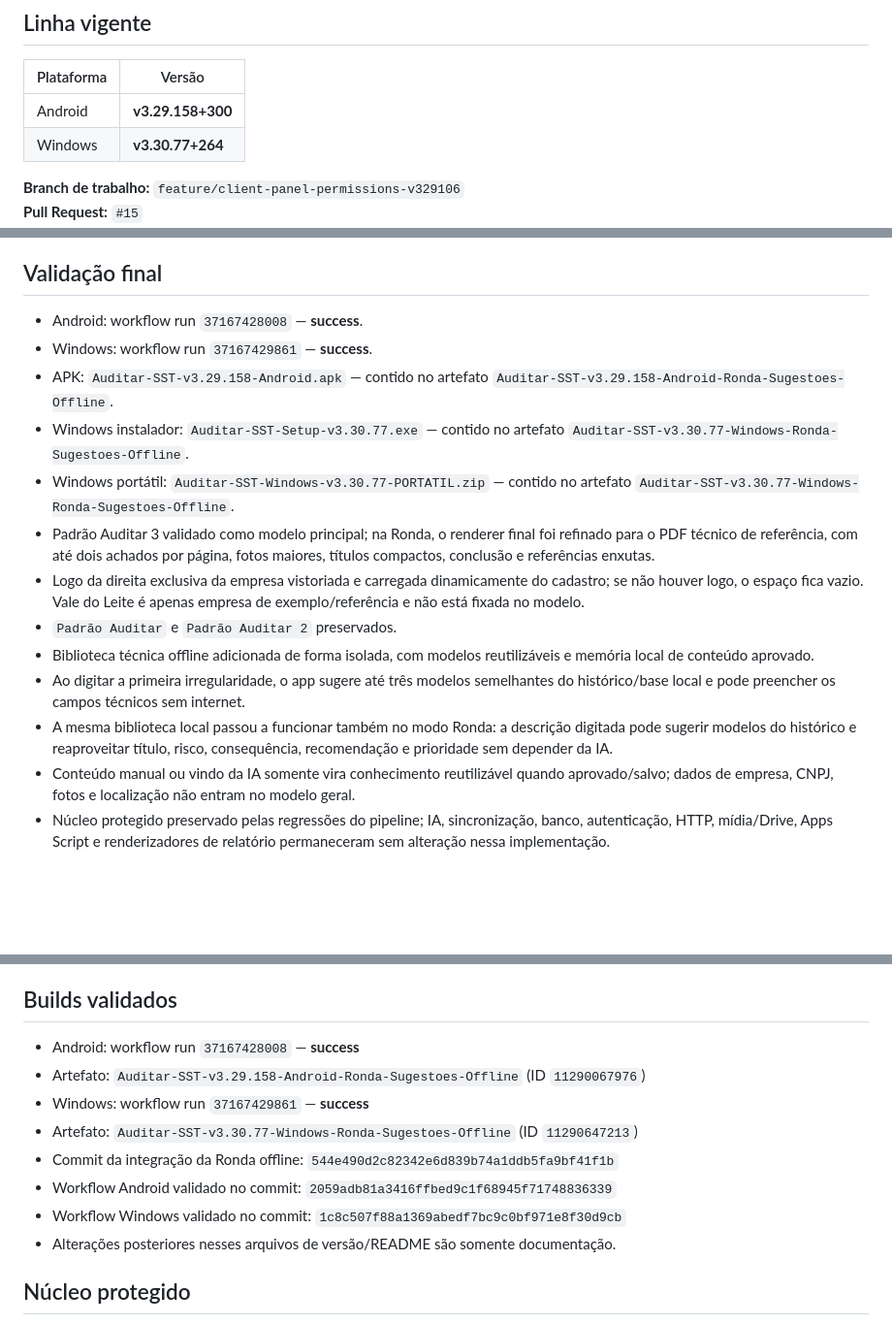
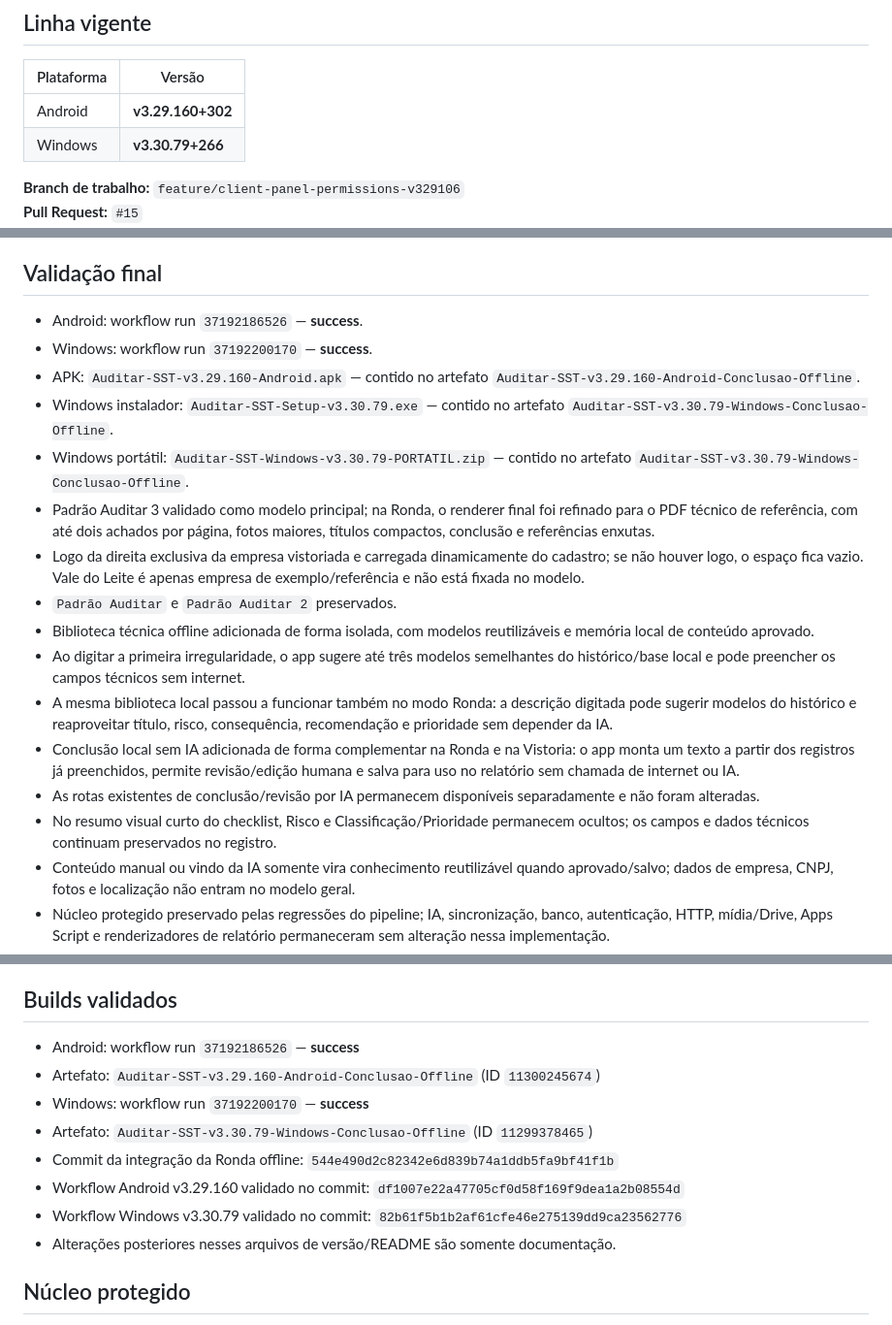
Before and after one commit to tstauditarsolucoes-tech/auditar-sst, a Markdown page: CURRENT_VERSION.md, 3 parts joined by grey strips. Shown at 97% size. Rendered like a GitHub page; blank space fills up the shorter version.

Commit message:
docs: registrar conclusão offline validada

```diff
--- a/CURRENT_VERSION.md
+++ b/CURRENT_VERSION.md
@@ -4,8 +4,8 @@
 
 | Plataforma | Versão |
 |---|---|
-| Android | **v3.29.158+300** |
-| Windows | **v3.30.77+264** |
+| Android | **v3.29.160+302** |
+| Windows | **v3.30.79+266** |
 
 **Branch de trabalho:** `feature/client-panel-permissions-v329106`
 **Pull Request:** `#15`
@@ -13,17 +13,20 @@
 
 ## Validação final
 
-- Android: workflow run `37167428008` — **success**.
-- Windows: workflow run `37167429861` — **success**.
-- APK: `Auditar-SST-v3.29.158-Android.apk` — contido no artefato `Auditar-SST-v3.29.158-Android-Ronda-Sugestoes-Offline`.
-- Windows instalador: `Auditar-SST-Setup-v3.30.77.exe` — contido no artefato `Auditar-SST-v3.30.77-Windows-Ronda-Sugestoes-Offline`.
-- Windows portátil: `Auditar-SST-Windows-v3.30.77-PORTATIL.zip` — contido no artefato `Auditar-SST-v3.30.77-Windows-Ronda-Sugestoes-Offline`.
+- Android: workflow run `37192186526` — **success**.
+- Windows: workflow run `37192200170` — **success**.
+- APK: `Auditar-SST-v3.29.160-Android.apk` — contido no artefato `Auditar-SST-v3.29.160-Android-Conclusao-Offline`.
+- Windows instalador: `Auditar-SST-Setup-v3.30.79.exe` — contido no artefato `Auditar-SST-v3.30.79-Windows-Conclusao-Offline`.
+- Windows portátil: `Auditar-SST-Windows-v3.30.79-PORTATIL.zip` — contido no artefato `Auditar-SST-v3.30.79-Windows-Conclusao-Offline`.
 - Padrão Auditar 3 validado como modelo principal; na Ronda, o renderer final foi refinado para o PDF técnico de referência, com até dois achados por página, fotos maiores, títulos compactos, conclusão e referências enxutas.
 - Logo da direita exclusiva da empresa vistoriada e carregada dinamicamente do cadastro; se não houver logo, o espaço fica vazio. Vale do Leite é apenas empresa de exemplo/referência e não está fixada no modelo.
 - `Padrão Auditar` e `Padrão Auditar 2` preservados.
 - Biblioteca técnica offline adicionada de forma isolada, com modelos reutilizáveis e memória local de conteúdo aprovado.
 - Ao digitar a primeira irregularidade, o app sugere até três modelos semelhantes do histórico/base local e pode preencher os campos técnicos sem internet.
 - A mesma biblioteca local passou a funcionar também no modo Ronda: a descrição digitada pode sugerir modelos do histórico e reaproveitar título, risco, consequência, recomendação e prioridade sem depender da IA.
+- Conclusão local sem IA adicionada de forma complementar na Ronda e na Vistoria: o app monta um texto a partir dos registros já preenchidos, permite revisão/edição humana e salva para uso no relatório sem chamada de internet ou IA.
+- As rotas existentes de conclusão/revisão por IA permanecem disponíveis separadamente e não foram alteradas.
+- No resumo visual curto do checklist, Risco e Classificação/Prioridade permanecem ocultos; os campos e dados técnicos continuam preservados no registro.
 - Conteúdo manual ou vindo da IA somente vira conhecimento reutilizável quando aprovado/salvo; dados de empresa, CNPJ, fotos e localização não entram no modelo geral.
 - Núcleo protegido preservado pelas regressões do pipeline; IA, sincronização, banco, autenticação, HTTP, mídia/Drive, Apps Script e renderizadores de relatório permaneceram sem alteração nessa implementação.
 - A validação de CI não substitui o teste físico do APK e do executável em aparelho/PC real.
@@ -56,13 +59,13 @@
 
 ## Builds validados
 
-- Android: workflow run `37167428008` — **success**
-- Artefato: `Auditar-SST-v3.29.158-Android-Ronda-Sugestoes-Offline` (ID `11290067976`)
-- Windows: workflow run `37167429861` — **success**
-- Artefato: `Auditar-SST-v3.30.77-Windows-Ronda-Sugestoes-Offline` (ID `11290647213`)
+- Android: workflow run `37192186526` — **success**
+- Artefato: `Auditar-SST-v3.29.160-Android-Conclusao-Offline` (ID `11300245674`)
+- Windows: workflow run `37192200170` — **success**
+- Artefato: `Auditar-SST-v3.30.79-Windows-Conclusao-Offline` (ID `11299378465`)
 - Commit da integração da Ronda offline: `544e490d2c82342e6d839b74a1ddb5fa9bf41f1b`
-- Workflow Android validado no commit: `2059adb81a3416ffbed9c1f68945f71748836339`
-- Workflow Windows validado no commit: `1c8c507f88a1369abedf7bc9c0bf971e8f30d9cb`
+- Workflow Android v3.29.160 validado no commit: `df1007e22a47705cf0d58f169f9dea1a2b08554d`
+- Workflow Windows v3.30.79 validado no commit: `82b61f5b1b2af61cfe46e275139dd9ca23562776`
 - Alterações posteriores nesses arquivos de versão/README são somente documentação.
 
 ## Núcleo protegido
```
Also changed, not shown: other parts of CURRENT_VERSION.md (+1 -1 lines).
